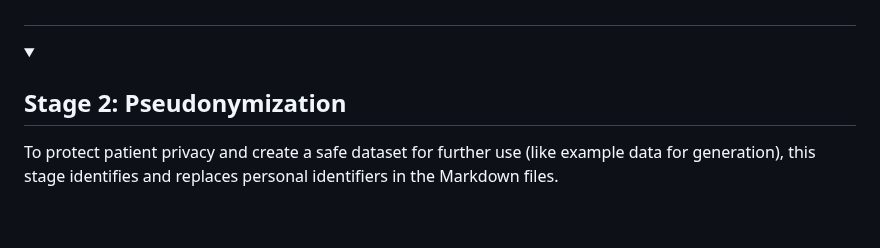
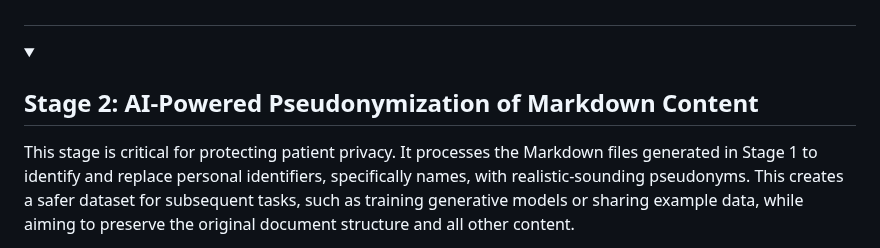
Before and after one commit to HR-DataLab-Healthcare/RESEARCH_SUPPORT, a Markdown page: PROJECTS/Generative_Agent_based_Data-Synthesis/Readme.md, the part around one of its changes. Rendered like a GitHub page; folded sections open; blank space fills up the shorter version.

```diff
--- a/PROJECTS/Generative_Agent_based_Data-Synthesis/Readme.md
+++ b/PROJECTS/Generative_Agent_based_Data-Synthesis/Readme.md
@@ -116,8 +116,8 @@ graph TD
 
 #
 
-  <details>
-  <summary><h2><strong>Stage 2: Pseudonymization</strong></h2></summary>
+<details>
+  <summary><h2><strong>Stage 2: AI-Powered Pseudonymization of Markdown Content</strong></h2></summary>
 
-  To protect patient privacy and create a safe dataset for further use (like example data for generation), this stage identifies and replaces personal identifiers in the Markdown files.
+  This stage is critical for protecting patient privacy. It processes the Markdown files generated in Stage 1 to identify and replace personal identifiers, specifically names, with realistic-sounding pseudonyms. This creates a safer dataset for subsequent tasks, such as training generative models or sharing example data, while aiming to preserve the original document structure and all other content.
 
```
Also changed, not shown: other parts of PROJECTS/Generative_Agent_based_Data-Synthesis/Readme.md (+70 -14 lines).
